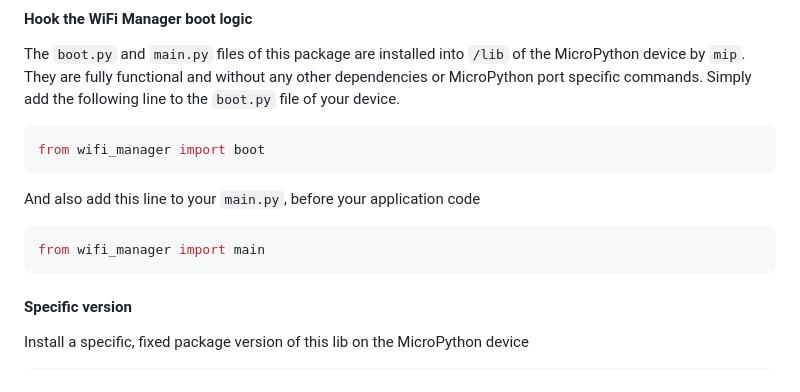
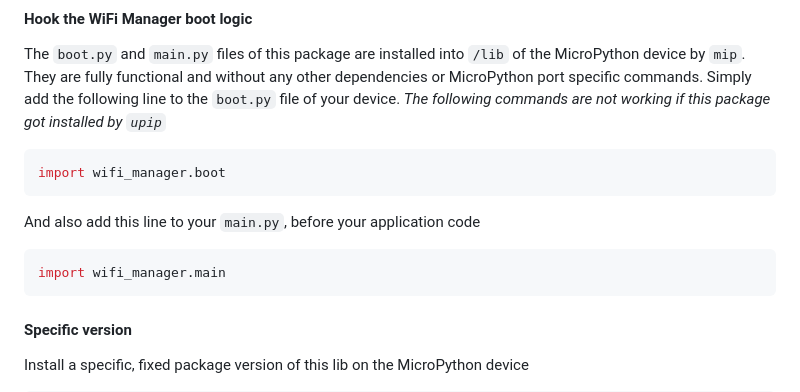
Before and after one commit to brainelectronics/Micropython-ESP-WiFi-Manager, a Markdown page: README.md, the part around the change. GitHub-like rendering.

Commit message:
fix usage instructions for main import in README

````diff
--- a/README.md
+++ b/README.md
@@ -111,16 +111,17 @@ upip.install('micropython-esp-wifi-manager')
 The `boot.py` and `main.py` files of this package are installed into `/lib` of
 the MicroPython device by `mip`. They are fully functional and without any
 other dependencies or MicroPython port specific commands. Simply add the
-following line to the `boot.py` file of your device.
+following line to the `boot.py` file of your device. *The following commands
+are not working if this package got installed by `upip`*
 
 ```python
-from wifi_manager import boot
+import wifi_manager.boot
 ```
 
 And also add this line to your `main.py`, before your application code
 
 ```python
-from wifi_manager import main
+import wifi_manager.main
 ```
 
 #### Specific version
````
